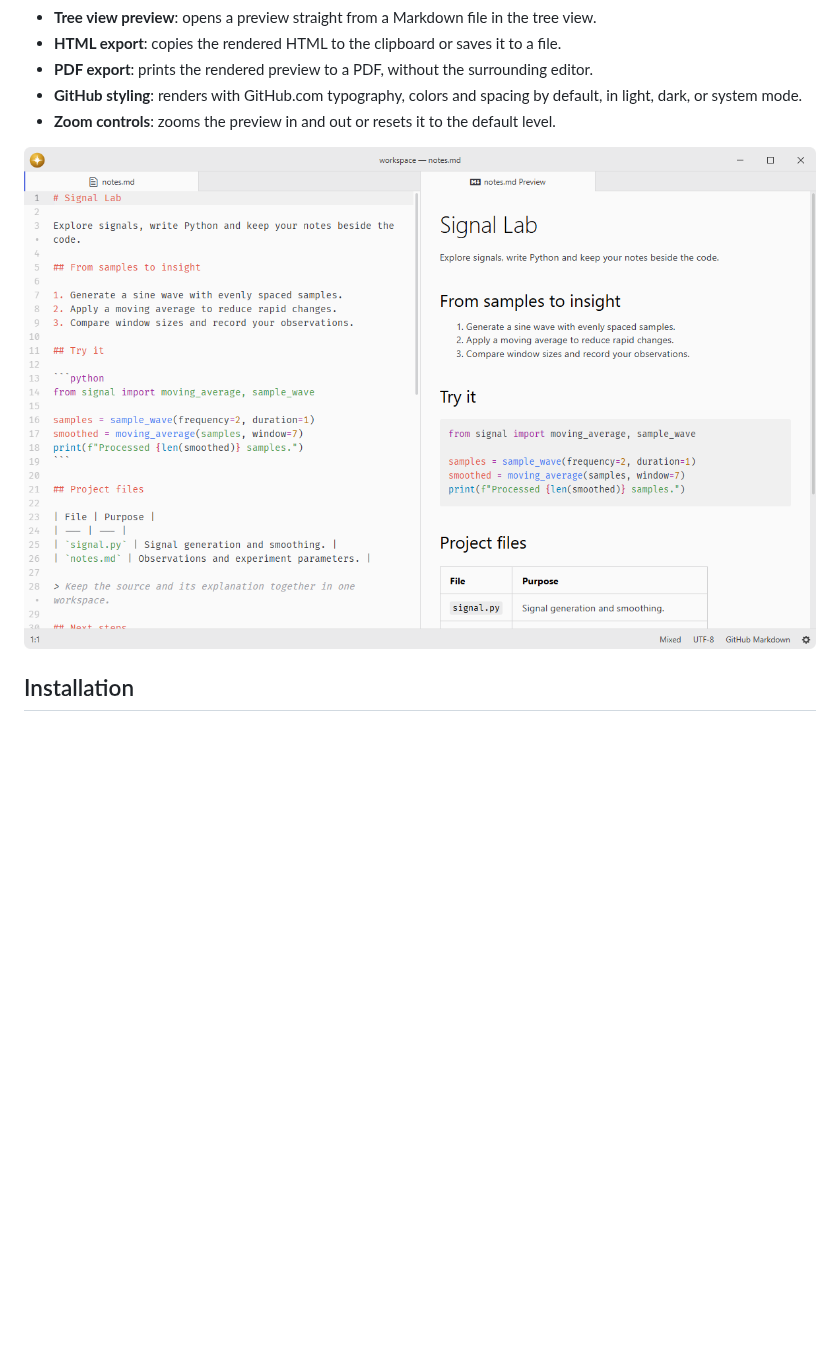
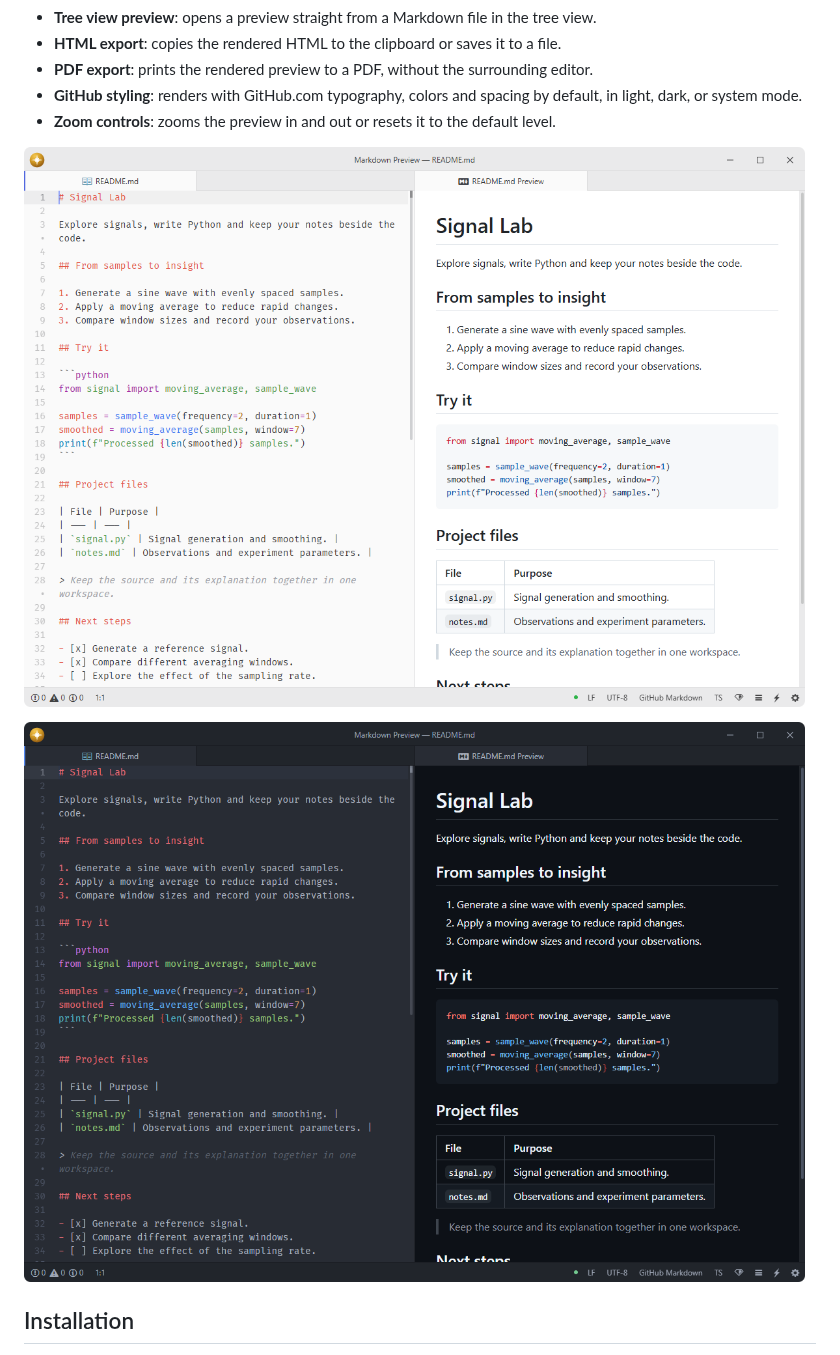
Before and after one commit to lumine-code/markdown-preview, a Markdown page: README.md, the part around the change. Rendered like a GitHub page; pictures changed too: .github/demo-2.png (added), .github/demo.png; blank space fills up the shorter version.

Commit message:
Add screenshots beneath the feature list

```diff
--- a/README.md
+++ b/README.md
@@ -15,7 +15,9 @@ Fork of [pulsar-edit/pulsar](https://github.com/pulsar-edit/pulsar) (`packages/m
 - **GitHub styling**: renders with GitHub.com typography, colors and spacing by default, in light, dark, or system mode.
 - **Zoom controls**: zooms the preview in and out or resets it to the default level.
 
-![Markdown source and rendered preview in adjacent panes.](.github/demo.png)
+![Markdown source beside the preview with GitHub light styling.](.github/demo.png)
+
+![Markdown source beside the preview with GitHub dark styling.](.github/demo-2.png)
 
 ## Installation
 
```
Also changed, not shown: 1 other file.
